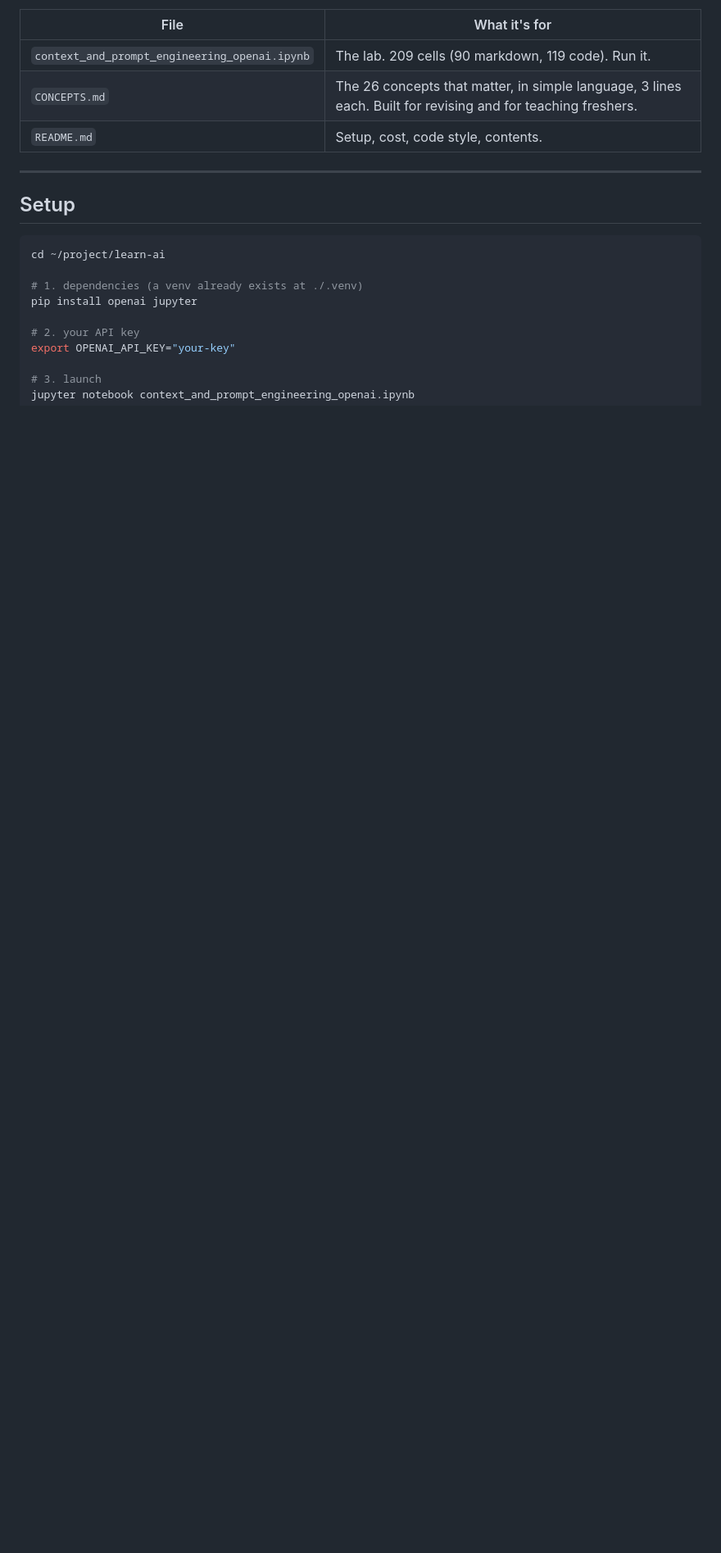
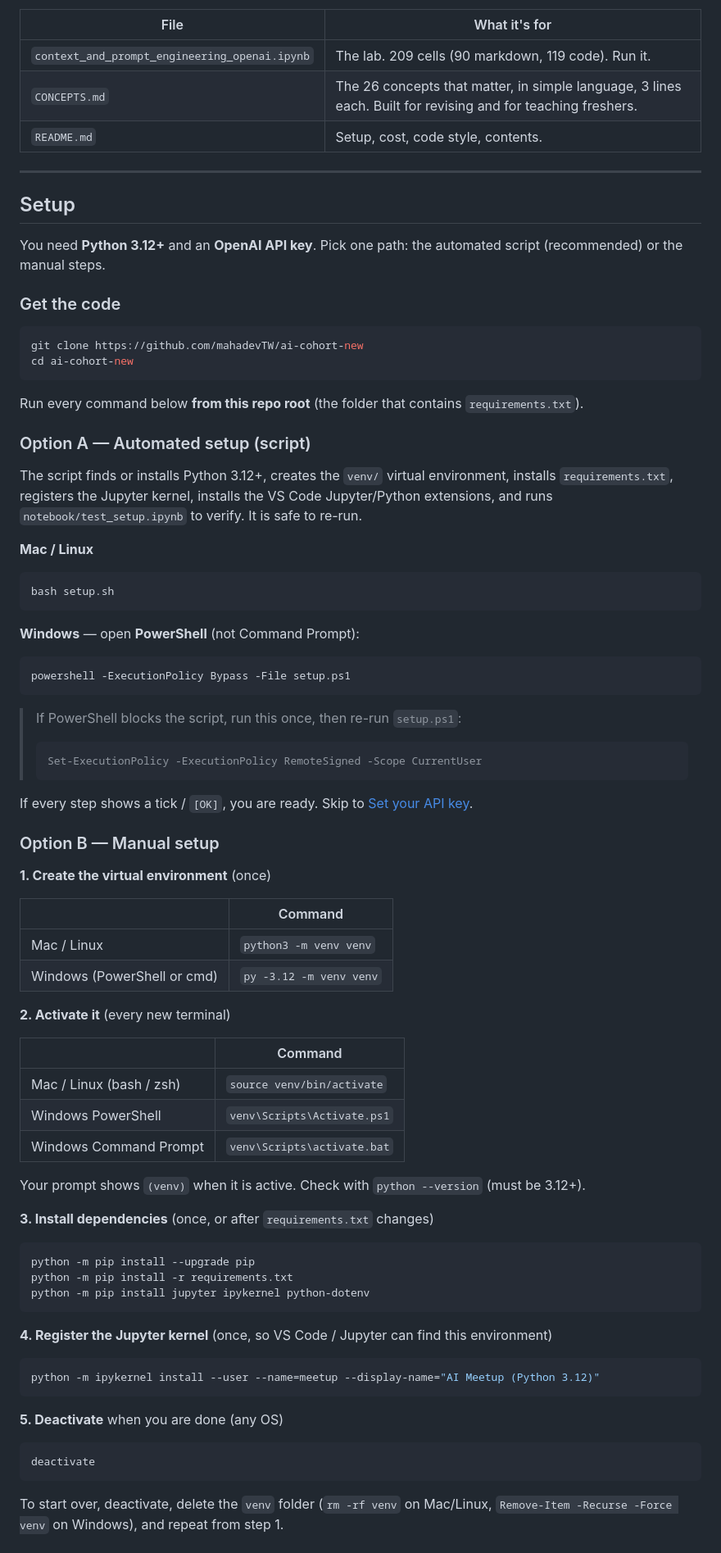
Before and after one commit to mahadevTW/ai-cohort-new, a Markdown page: README.md, the part around one of its changes. Shown at 82% size. GitHub-like rendering; blank space fills up the shorter version.

````diff
--- a/README.md
+++ b/README.md
@@ -14,13 +14,78 @@ backend engineer who is new to AI engineering.
 
 ## Setup
 
+You need **Python 3.12+** and an **OpenAI API key**. Pick one path: the automated script (recommended) or the manual steps.
+
+### Get the code
+
 ```bash
-cd ~/project/learn-ai
+git clone https://github.com/mahadevTW/ai-cohort-new
+cd ai-cohort-new
+```
 
-# 1. dependencies (a venv already exists at ./.venv)
-pip install openai jupyter
+Run every command below **from this repo root** (the folder that contains `requirements.txt`).
 
-# 2. your API key
-export OPENAI_API_KEY="your-key"
+### Option A — Automated setup (script)
 
-# 3. launch
+The script finds or installs Python 3.12+, creates the `venv/` virtual environment, installs `requirements.txt`, registers the Jupyter kernel, installs the VS Code Jupyter/Python extensions, and runs `notebook/test_setup.ipynb` to verify. It is safe to re-run.
+
+**Mac / Linux**
+
+```bash
+bash setup.sh
+```
+
+**Windows** — open **PowerShell** (not Command Prompt):
+
+```powershell
+powershell -ExecutionPolicy Bypass -File setup.ps1
+```
+
+> If PowerShell blocks the script, run this once, then re-run `setup.ps1`:
+> ```powershell
+> Set-ExecutionPolicy -ExecutionPolicy RemoteSigned -Scope CurrentUser
+> ```
+
+If every step shows a tick / `[OK]`, you are ready. Skip to [Set your API key](#set-your-api-key).
+
+### Option B — Manual setup
+
+**1. Create the virtual environment** (once)
+
+| | Command |
+|---|---|
+| Mac / Linux | `python3 -m venv venv` |
+| Windows (PowerShell or cmd) | `py -3.12 -m venv venv` |
+
+**2. Activate it** (every new terminal)
+
+| | Command |
+|---|---|
+| Mac / Linux (bash / zsh) | `source venv/bin/activate` |
+| Windows PowerShell | `venv\Scripts\Activate.ps1` |
+| Windows Command Prompt | `venv\Scripts\activate.bat` |
+
+Your prompt shows `(venv)` when it is active. Check with `python --version` (must be 3.12+).
+
+**3. Install dependencies** (once, or after `requirements.txt` changes)
+
+```bash
+python -m pip install --upgrade pip
+python -m pip install -r requirements.txt
+python -m pip install jupyter ipykernel python-dotenv
+```
+
+**4. Register the Jupyter kernel** (once, so VS Code / Jupyter can find this environment)
+
+```bash
+python -m ipykernel install --user --name=meetup --display-name="AI Meetup (Python 3.12)"
+```
+
+**5. Deactivate** when you are done (any OS)
+
+```bash
+deactivate
+```
+
+To start over, deactivate, delete the `venv` folder (`rm -rf venv` on Mac/Linux, `Remove-Item -Recurse -Force venv` on Windows), and repeat from step 1.
+
````
Also changed, not shown: other parts of README.md (+41 -30 lines).
